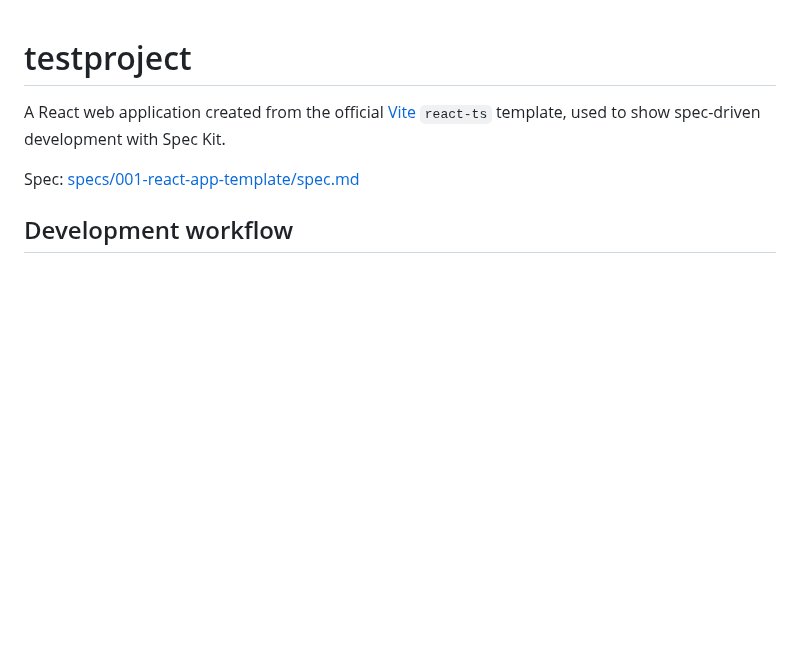
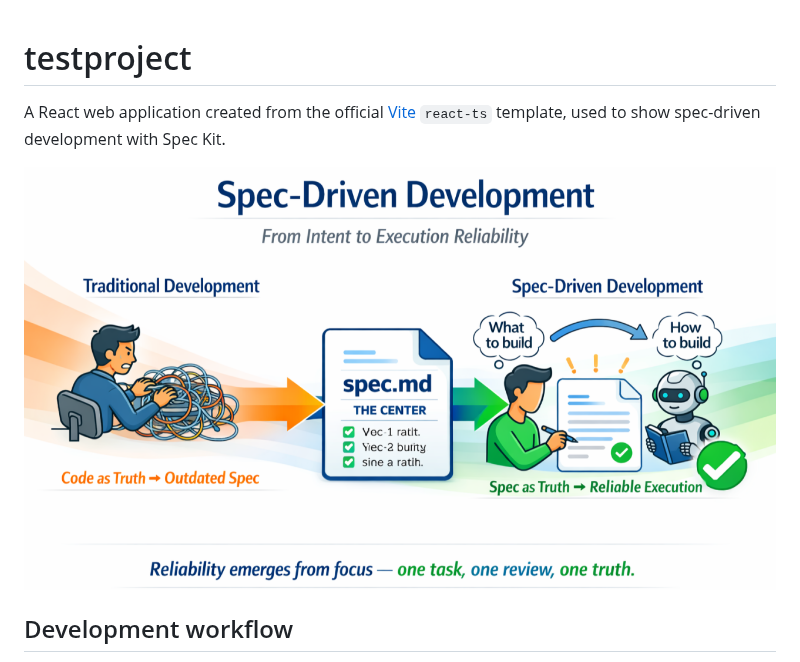
Before and after one commit to fs-fabianperler/testrepo, a Markdown page: README.md, the part around the change. GitHub-like rendering; pictures changed too: docs/images/sdd.png (added); blank space fills up the shorter version.

Commit message:
Add sdd image to readme

```diff
--- a/README.md
+++ b/README.md
@@ -2,7 +2,7 @@
 
 A React web application created from the official [Vite](https://vite.dev/) `react-ts` template, used to show spec-driven development with Spec Kit.
 
-Spec: [specs/001-react-app-template/spec.md](specs/001-react-app-template/spec.md)
+![Spec-driven development: the spec, not the code, is the source of truth](docs/images/sdd.png)
 
 ## Development workflow
 
```
